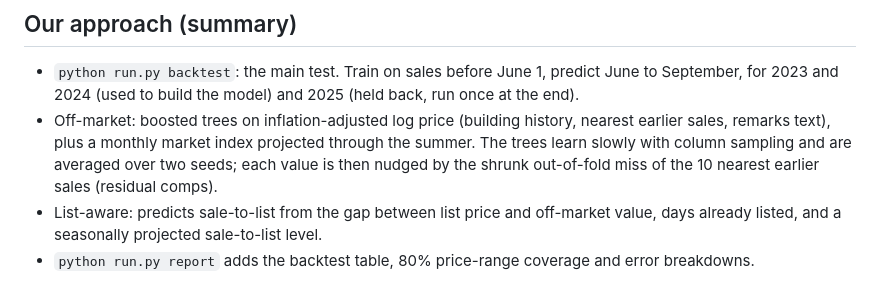
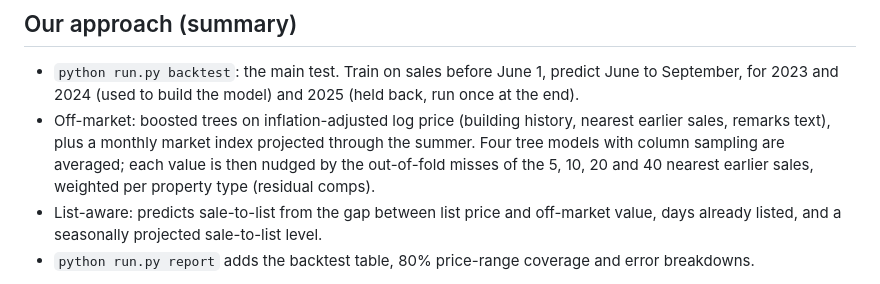
Before and after one commit to BenIIVVI/datadashstats, a Markdown page: README.md, the part around the change. GitHub-like rendering.

```diff
--- a/README.md
+++ b/README.md
@@ -39,9 +39,9 @@ On Windows, use `py` if `python` is not found.
 - `python run.py backtest`: the main test. Train on sales before June 1, predict June to September,
   for 2023 and 2024 (used to build the model) and 2025 (held back, run once at the end).
 - Off-market: boosted trees on inflation-adjusted log price (building history, nearest earlier
-  sales, remarks text), plus a monthly market index projected through the summer. The trees learn
-  slowly with column sampling and are averaged over two seeds; each value is then nudged by the
-  shrunk out-of-fold miss of the 10 nearest earlier sales (residual comps).
+  sales, remarks text), plus a monthly market index projected through the summer. Four tree models
+  with column sampling are averaged; each value is then nudged by the out-of-fold misses of the
+  5, 10, 20 and 40 nearest earlier sales, weighted per property type (residual comps).
 - List-aware: predicts sale-to-list from the gap between list price and off-market value, days
   already listed, and a seasonally projected sale-to-list level.
 - `python run.py report` adds the backtest table, 80% price-range coverage and error breakdowns.
```
Also changed, not shown: reports/validation_report.md (+24 -24 lines), figures/error_by_price_range.png, 5 other files.
